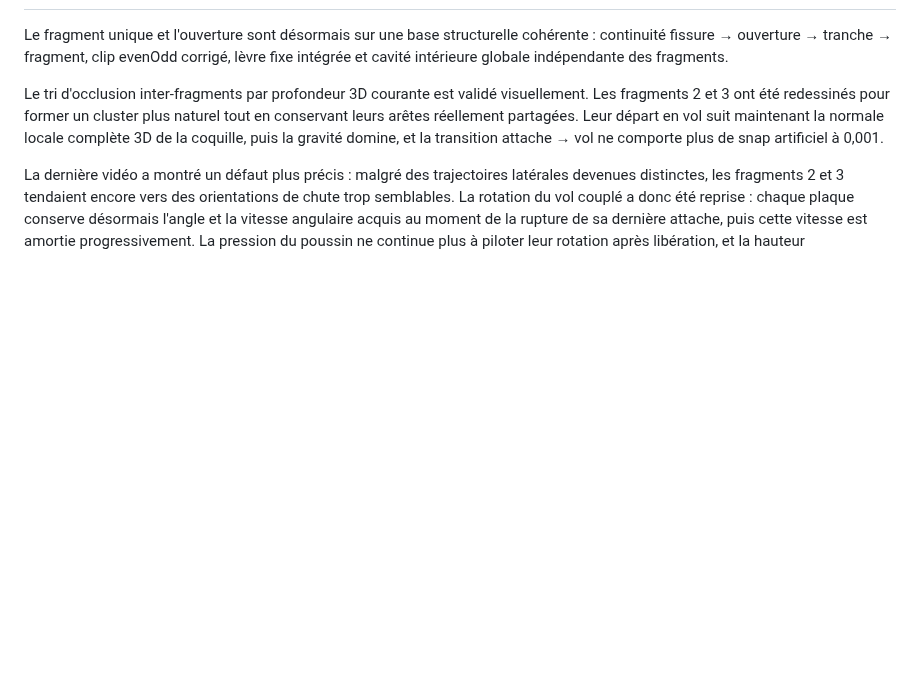
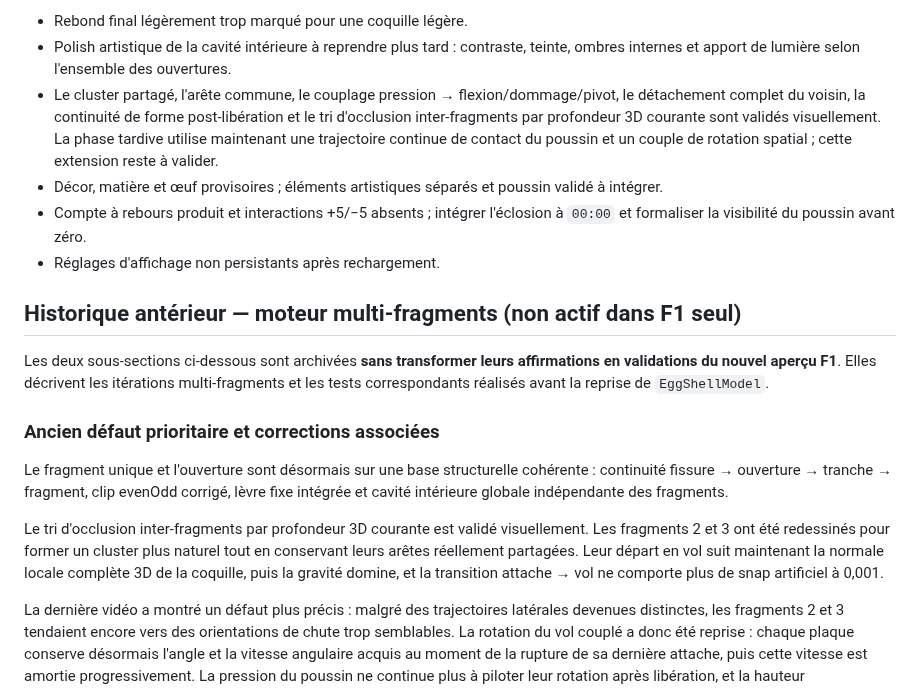
Before and after one commit to yoshimoot/Eclosion, a Markdown page: PROGRESS.md, the part around one of its changes. GitHub-like rendering; blank space fills up the shorter version.

```diff
--- a/PROGRESS.md
+++ b/PROGRESS.md
@@ -22,3 +67,15 @@ Acquis explicitement validés, à préserver :
+- Rebond final légèrement trop marqué pour une coquille légère.
+- Polish artistique de la cavité intérieure à reprendre plus tard : contraste, teinte, ombres internes et apport de lumière selon l'ensemble des ouvertures.
+- Le cluster partagé, l'arête commune, le couplage pression → flexion/dommage/pivot, le détachement complet du voisin, la continuité de forme post-libération et le tri d'occlusion inter-fragments par profondeur 3D courante sont validés visuellement. La phase tardive utilise maintenant une trajectoire continue de contact du poussin et un couple de rotation spatial ; cette extension reste à valider.
+- Décor, matière et œuf provisoires ; éléments artistiques séparés et poussin validé à intégrer.
+- Compte à rebours produit et interactions +5/−5 absents ; intégrer l'éclosion à `00:00` et formaliser la visibilité du poussin avant zéro.
+- Réglages d'affichage non persistants après rechargement.
+
+## Historique antérieur — moteur multi-fragments (non actif dans F1 seul)
+
+Les deux sous-sections ci-dessous sont archivées **sans transformer leurs affirmations en validations du nouvel aperçu F1**. Elles décrivent les itérations multi-fragments et les tests correspondants réalisés avant la reprise de `EggShellModel`.
+
+### Ancien défaut prioritaire et corrections associées
 
 Le fragment unique et l'ouverture sont désormais sur une base structurelle cohérente : continuité fissure → ouverture → tranche → fragment, clip evenOdd corrigé, lèvre fixe intégrée et cavité intérieure globale indépendante des fragments.
 
```
Also changed, not shown: other parts of PROGRESS.md (+47 -23 lines).
